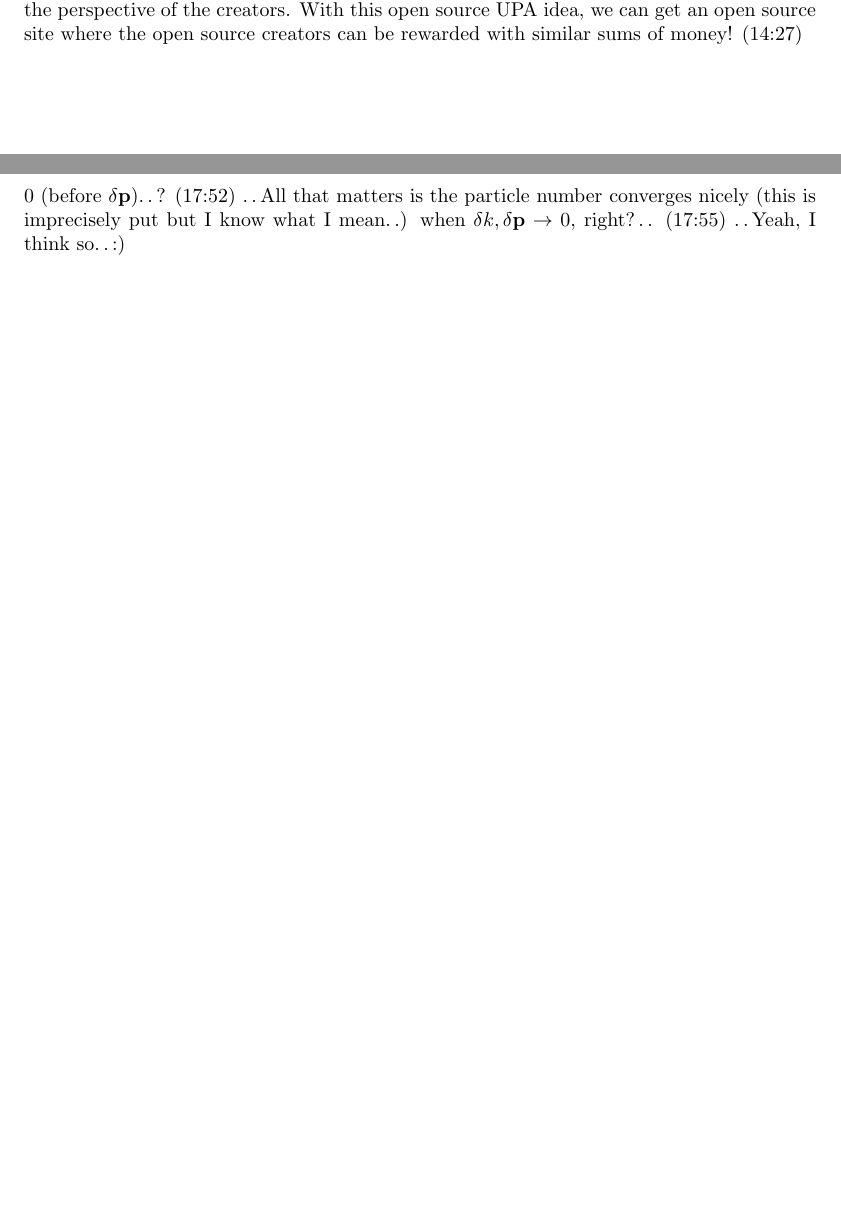
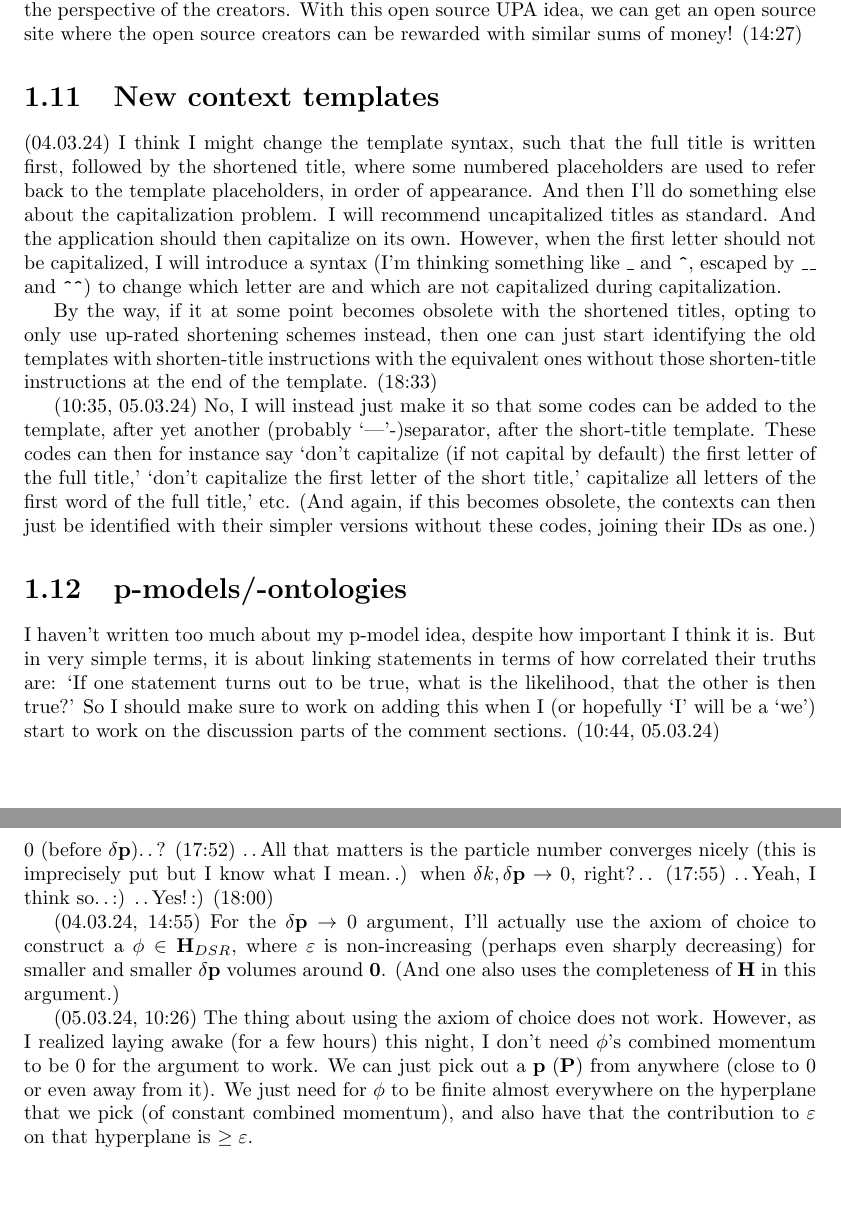
Before and after one commit to mjdamgaard/Notes, a LaTeX thesis (backup/23-xx note collection.tex): two parts of pages 133 and 176 of 178, joined at a grey line, cut so that both start at the same text. Compiled offline with pdfLaTeX.

Commit message:
Add files via upload

```diff
--- a/backup/23-xx note collection.tex
+++ b/backup/23-xx note collection.tex
@@ -2067,6 +2067,37 @@ And this means that it will be quite easy to figure out which script-etc.\ creat
 
 
 
+\section{New context templates}
+
+(04.03.24) I think I might change the template syntax, such that the full title is written first, followed by the shortened title, where some numbered placeholders are used to refer back to the template placeholders, in order of appearance. And then I'll do something else about the capitalization problem. I will recommend uncapitalized titles as standard. And the application should then capitalize on its own. However, when the first letter should not be capitalized, I will introduce a syntax (I'm thinking something like \texttt{\_} %, \texttt{\_\{...\}},
+and
+\texttt{\textasciicircum}, %and \texttt{\textasciicircum\{...\}},
+escaped by \texttt{\_\_} and \texttt{\textasciicircum\textasciicircum}) to change which letter are and which are not capitalized during capitalization.
+
+By the way, if it at some point becomes obsolete with the shortened titles, opting to only use up-rated shortening schemes instead, then one can just start identifying the old templates with shorten-title instructions with the equivalent ones without those shorten-title instructions at the end of the template. (18:33)
+
+(10:35, 05.03.24) No, I will instead just make it so that some codes can be added to the template, after yet another (probably `|'-)separator, after the short-title template. These codes can then for instance say `don't capitalize (if not capital by default) the first letter of the full title,' `don't capitalize the first letter of the short title,' capitalize all letters of the first word of the full title,' etc. (And again, if this becomes obsolete, the contexts can then just be identified with their simpler versions without these codes, joining their IDs as one.)
+
+
+
+\section{p-models/-ontologies}
+
+I haven't written too much about my p-model idea, despite how important I think it is. But in very simple terms, it is about linking statements in terms of how correlated their truths are: `If one statement turns out to be true, what is the likelihood, that the other is then true?' So I should make sure to work on adding this when I (or hopefully `I' will be a `we') start to work on the discussion parts of the comment sections. (10:44, 05.03.24)
+
+
+
+
+
+
+
+
+
+
+
+
+
+
+
 
 \chapter{Economic ideas}
 
@@ -2946,7 +2977,12 @@ then we're pretty golden already, since this provides us with a Lorentz-covarian
 
 (17:04) Hm, there is also the free energy of the antiparticles, which has the divergence as well (in terms of a constant energy at each step, which however goes to infinity in the continuum limit). So how does one deal with that.\,.\,? .\,.\,Hm, that means that we do still need to discretize as intermediary steps for the DSR.\,. The argument then follows the.\,. wait, no, this does mean that the `interaction terms' are once again not completely vanishing, but are only vanishing when $\delta k$ is sent towards 0.\,. (17:10)
 \ldots (17:36) Okay, so we'll just need to also assume that $\hat H''$ (discretized and DSR'ed) in the countable basis approximates $\hat H'''$ (continuous and DSR'ed) arbitrarily well. Then $\phi$ can be an $\varepsilon$-almost vector of $\hat H'''$ and $\hat H''$ at the same time. Therefore we then go to $\hat H''$ and investigate its action on $\hat A_{\psi}^\dagger \hat A_{\phi}^\dagger \ket{}$. .\,.\,And if we let $\psi$ be an almost eigenvector of $\hat H_\mathrm{phys}'''$ and/or $\hat H_\mathrm{phys}''$, we see that, because the same $\delta \mathbf{p} \to \mathbf 0$ argument still applies for $\phi$, the interaction terms can be shown to tend towards 0 when $\delta k$.\,. Hm, or $\delta \mathbf{p}$.\,. Let me think.\,. (17:44)
-.\,.\,Oh, maybe there's a problem here, namely if $\phi$ indeed needs to be an almost eigenvector of $\hat H_\mathrm{phys}'''$ and $\hat H_\mathrm{phys}''$ at the same time: Then we can't just let $\delta \mathbf{p} \to \mathbf 0$ without also letting $\delta k \to 0$ at the same time, right?\,.\,. (17:47) .\,.\,Or can we.\,.(?) .\,.\,Hm, but wait, does it really matter that $\delta k$ also needs to go to 0 (before $\delta \mathbf p$).\,.\,? (17:52) .\,.\,All that matters is the particle number converges nicely (this is imprecisely put but I know what I mean.\,.) when $\delta k, \delta \mathbf p \to 0$, right?\,.\,. (17:55) .\,.\,Yeah, I think so.\,.\,:)
+.\,.\,Oh, maybe there's a problem here, namely if $\phi$ indeed needs to be an almost eigenvector of $\hat H_\mathrm{phys}'''$ and $\hat H_\mathrm{phys}''$ at the same time: Then we can't just let $\delta \mathbf{p} \to \mathbf 0$ without also letting $\delta k \to 0$ at the same time, right?\,.\,. (17:47) .\,.\,Or can we.\,.(?) .\,.\,Hm, but wait, does it really matter that $\delta k$ also needs to go to 0 (before $\delta \mathbf p$).\,.\,? (17:52) .\,.\,All that matters is the particle number converges nicely (this is imprecisely put but I know what I mean.\,.) when $\delta k, \delta \mathbf p \to 0$, right?\,.\,. (17:55) .\,.\,Yeah, I think so.\,.\,:) .\,.\,Yes!\,:) (18:00)
+
+(04.03.24, 14:55) For the $\delta \mathbf p \to 0$ argument, I'll actually use the axiom of choice to construct a $\phi \in \mathbf{H}_{DSR}$, where $\varepsilon$ is non-increasing (perhaps even sharply decreasing) for smaller and smaller $\delta \mathbf p$ volumes around $\mathbf 0$. (And one also uses the completeness of $\mathbf{H}$ in this argument.)
+
+(05.03.24, 10:26) The thing about using the axiom of choice does not work. However, as I realized laying awake (for a few hours) this night, I don't need $\phi$'s combined momentum to be 0 for the argument to work. We can just pick out a $\mathbf p$ ($\mathbf P$) from anywhere (close to 0 or even away from it). We just need for $\phi$ to be finite almost everywhere on the hyperplane that we pick (of constant combined momentum), and also have that the contribution to $\varepsilon$ on that hyperplane is $\geq \varepsilon$.
+
 
 
 
```
